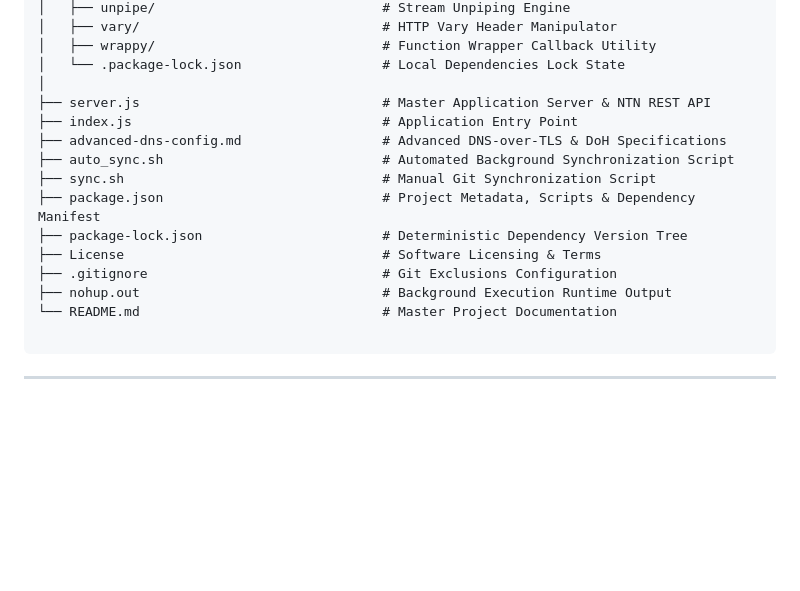
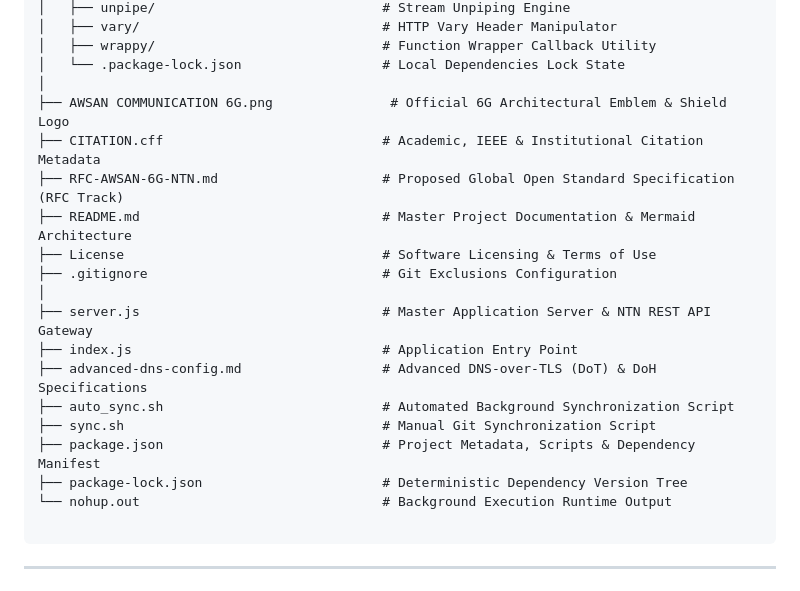
Before and after one commit to awsanadelabdulbariahmedsultan-art/Awsan-Communication-6G, a Markdown page: README.md, the part around one of its changes. Drawn GitHub-style; blank space fills up the shorter version.

````diff
--- a/README.md
+++ b/README.md
@@ -206,17 +213,21 @@ Awsan-Communication-6G/
 │   ├── wrappy/                             # Function Wrapper Callback Utility
 │   └── .package-lock.json                  # Local Dependencies Lock State
 │
-├── server.js                               # Master Application Server & NTN REST API
+├── AWSAN COMMUNICATION 6G.png               # Official 6G Architectural Emblem & Shield Logo
+├── CITATION.cff                            # Academic, IEEE & Institutional Citation Metadata
+├── RFC-AWSAN-6G-NTN.md                     # Proposed Global Open Standard Specification (RFC Track)
+├── README.md                               # Master Project Documentation & Mermaid Architecture
+├── License                                 # Software Licensing & Terms of Use
+├── .gitignore                              # Git Exclusions Configuration
+│
+├── server.js                               # Master Application Server & NTN REST API Gateway
 ├── index.js                                # Application Entry Point
-├── advanced-dns-config.md                  # Advanced DNS-over-TLS & DoH Specifications
+├── advanced-dns-config.md                  # Advanced DNS-over-TLS (DoT) & DoH Specifications
 ├── auto_sync.sh                            # Automated Background Synchronization Script
 ├── sync.sh                                 # Manual Git Synchronization Script
 ├── package.json                            # Project Metadata, Scripts & Dependency Manifest
 ├── package-lock.json                       # Deterministic Dependency Version Tree
-├── License                                 # Software Licensing & Terms
-├── .gitignore                              # Git Exclusions Configuration
-├── nohup.out                               # Background Execution Runtime Output
-└── README.md                               # Master Project Documentation
+└── nohup.out                               # Background Execution Runtime Output
 
 ```
 
````
Also changed, not shown: other parts of README.md (+101 -81 lines).
